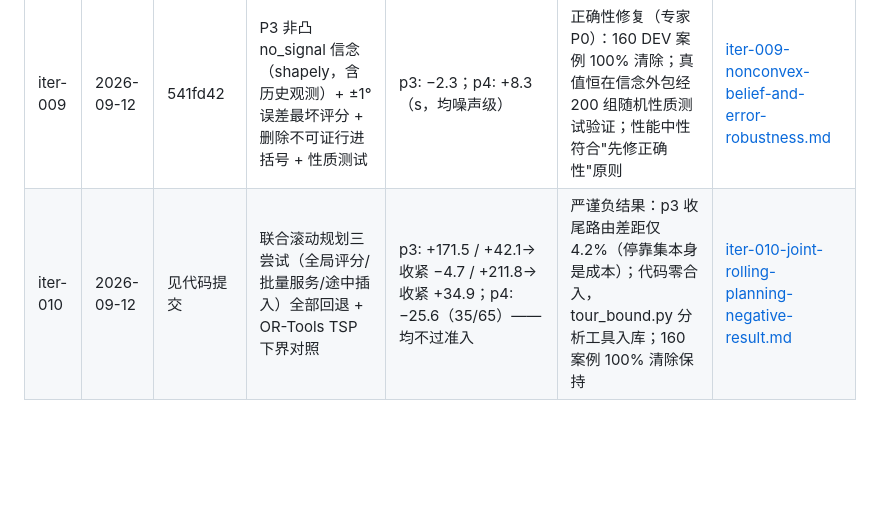
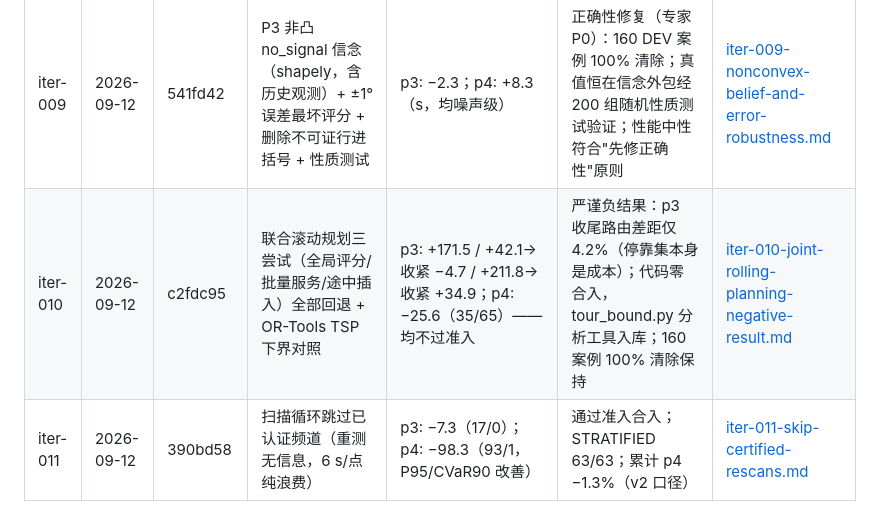
Before and after one commit to gkottakelin/cumcm_2026, a Markdown page: tuning-reports/index.md, the part around the change. Rendered like a GitHub page; blank space fills up the shorter version.

Commit message:
docs(iter-011): add tuning report and index entry

```diff
--- a/tuning-reports/index.md
+++ b/tuning-reports/index.md
@@ -11,4 +11,5 @@
 | iter-007 | 2026-09-12 | 无代码变更 | λ 敏感性扫描（1.0 → 0.5，两问配对） | p3: +9.4；p4: −40.9（s，均噪声级） | λ∈[0.5,1.0] 不敏感，策略鲁棒；保持 1.0；两问 100% 清除不变 | [iter-007-lambda-sensitivity.md](iter-007-lambda-sensitivity.md) |
 | iter-008 | 2026-09-12 | 54c788e + 8596401 | 基准 v2 重建（模拟器校准后）+ 早停通用化 + 25 点认证布局（300 配对 −13.6%，P95/CVaR90 改善，分层 63/63） | p4: 8592.7→7408.1（v2 口径 DEV 100 案例）；p3: 4435.6（不变） | 100% 清除保持；25 点布局通过全部准入条件正式采用；STRATIFIED 极端构成全绿 | [iter-008-benchmark-v2-and-25pt-layout.md](iter-008-benchmark-v2-and-25pt-layout.md) |
 | iter-009 | 2026-09-12 | 541fd42 | P3 非凸 no_signal 信念（shapely，含历史观测）+ ±1° 误差最坏评分 + 删除不可证行进括号 + 性质测试 | p3: −2.3；p4: +8.3（s，均噪声级） | 正确性修复（专家 P0）：160 DEV 案例 100% 清除；真值恒在信念外包经 200 组随机性质测试验证；性能中性符合"先修正确性"原则 | [iter-009-nonconvex-belief-and-error-robustness.md](iter-009-nonconvex-belief-and-error-robustness.md) |
-| iter-010 | 2026-09-12 | 见代码提交 | 联合滚动规划三尝试（全局评分/批量服务/途中插入）全部回退 + OR-Tools TSP 下界对照 | p3: +171.5 / +42.1→收紧 −4.7 / +211.8→收紧 +34.9；p4: −25.6（35/65）——均不过准入 | 严谨负结果：p3 收尾路由差距仅 4.2%（停靠集本身是成本）；代码零合入，tour_bound.py 分析工具入库；160 案例 100% 清除保持 | [iter-010-joint-rolling-planning-negative-result.md](iter-010-joint-rolling-planning-negative-result.md) |
+| iter-010 | 2026-09-12 | c2fdc95 | 联合滚动规划三尝试（全局评分/批量服务/途中插入）全部回退 + OR-Tools TSP 下界对照 | p3: +171.5 / +42.1→收紧 −4.7 / +211.8→收紧 +34.9；p4: −25.6（35/65）——均不过准入 | 严谨负结果：p3 收尾路由差距仅 4.2%（停靠集本身是成本）；代码零合入，tour_bound.py 分析工具入库；160 案例 100% 清除保持 | [iter-010-joint-rolling-planning-negative-result.md](iter-010-joint-rolling-planning-negative-result.md) |
+| iter-011 | 2026-09-12 | 390bd58 | 扫描循环跳过已认证频道（重测无信息，6 s/点纯浪费） | p3: −7.3（17/0）；p4: −98.3（93/1，P95/CVaR90 改善） | 通过准入合入；STRATIFIED 63/63；累计 p4 −1.3%（v2 口径） | [iter-011-skip-certified-rescans.md](iter-011-skip-certified-rescans.md) |
```
Also changed, not shown: tuning-reports/iter-011-skip-certified-rescans.md (added, +67 -0 lines).
